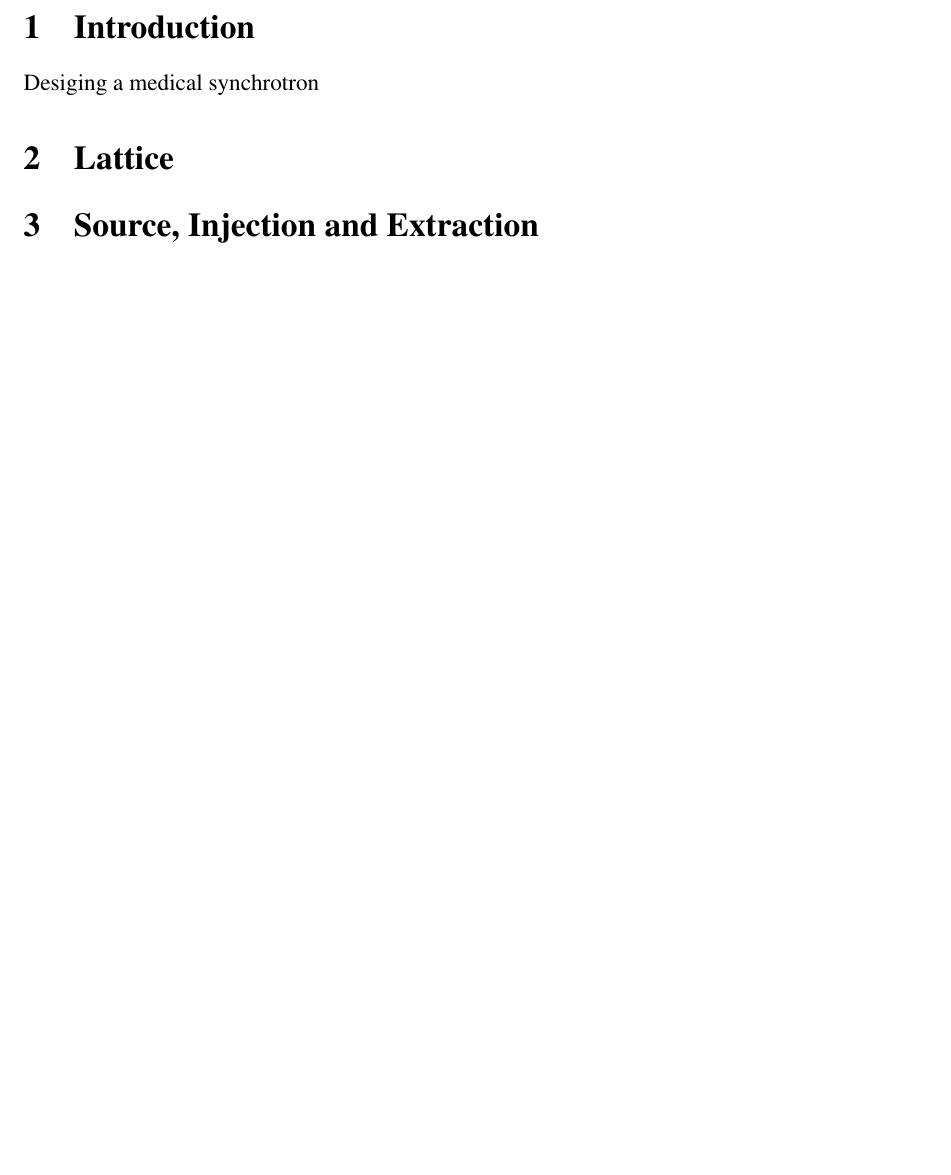
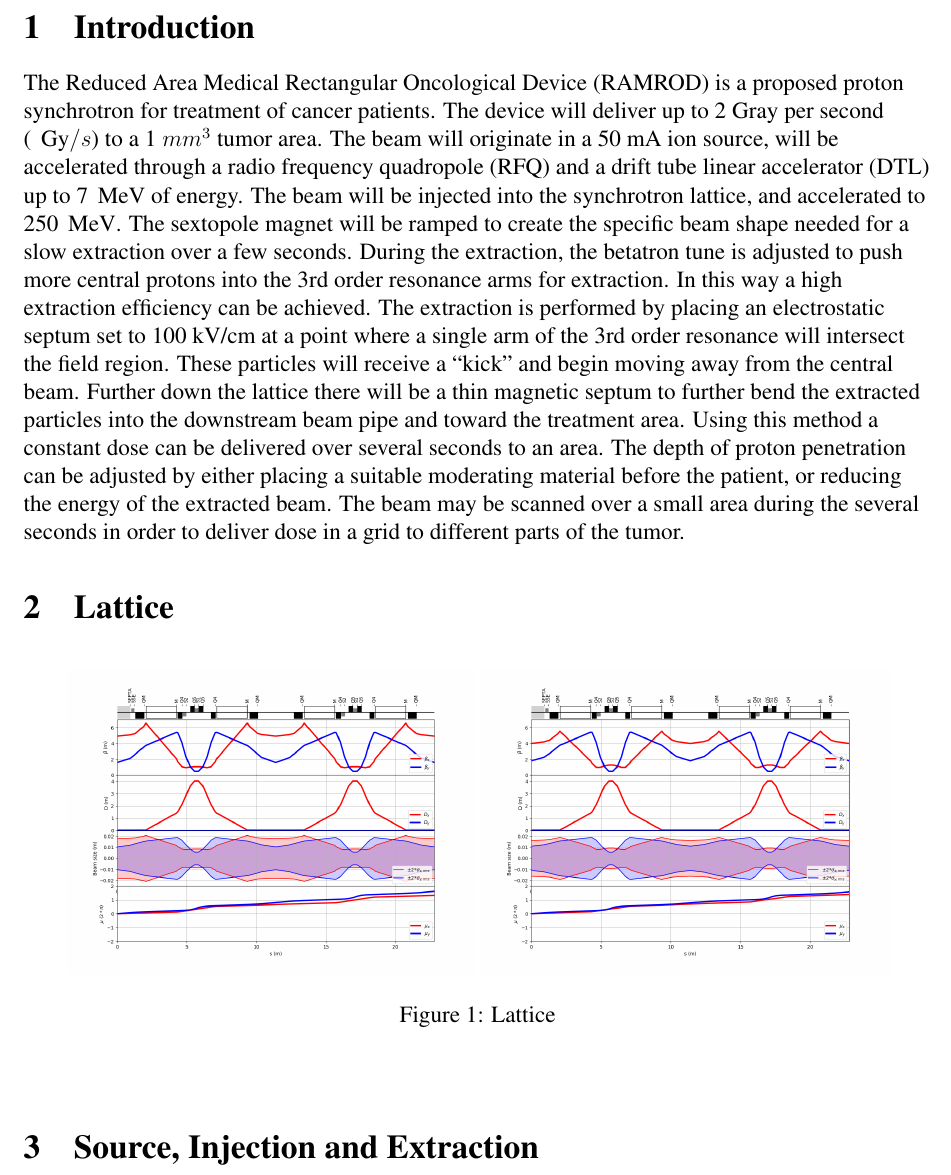
Before and after one commit to griley4/ramrod, a LaTeX document (grant_report.tex, which reads paper.tex): part of page 2 of 3, cut so that both start at the same text, the shorter picture padded with empty space. Compiled offline with pdfLaTeX.

Commit message:
first section draft

```diff
--- a/grant_report.tex
+++ b/grant_report.tex
@@ -5,6 +5,8 @@
 \geometry{letterpaper, portrait, margin=1in}
 \usepackage[utf8]{inputenc}
 \usepackage{enumitem,amssymb}
+\usepackage{xspace}
+\usepackage{graphicx}					% graphics package
 \usepackage{ragged2e}
 \newlist{thematic}{itemize}{8}
 \setlist[thematic]{label=$\square$}
@@ -18,6 +20,8 @@
 
 
 \begin{document}
+\def\gs{\ensuremath{\mbox{\, Gy}/s}\xspace}
+\def\mev{\ensuremath{\mbox{\,MeV}}\xspace}
 \raggedright
 \huge
 Accelerator Physics USPAS Course \linebreak
--- a/paper.tex
+++ b/paper.tex
@@ -1,5 +1,26 @@
+
 \section{Introduction}
-Desiging a medical synchrotron
+The Reduced Area Medical Rectangular Oncological Device (RAMROD) is a proposed proton synchrotron for treatment of cancer patients.  The device will deliver up to 2
+Gray per second (\gs) to a 1 $mm^3$ tumor area.  The beam will originate in a 50 mA ion source, will be accelerated through a radio frequency quadropole (RFQ) and
+a drift tube linear accelerator (DTL) up to 7~\mev of energy. The beam will be injected into the synchrotron lattice, and accelerated to 250~\mev.  The sextopole
+magnet will be ramped to create the specific beam shape needed for a slow extraction over a few seconds.  During the extraction, the betatron tune is adjusted
+to push more central protons into the 3rd order resonance arms for extraction.  In this way a high extraction efficiency can be achieved.  The extraction is
+performed by placing an electrostatic septum set to 100 kV/cm at a point where a single arm of the 3rd order resonance will intersect the field region.  These
+particles will receive a ``kick'' and begin moving away from the central beam.  Further down the lattice there will be a thin magnetic septum to further bend the extracted
+particles into the downstream beam pipe and toward the treatment area.  Using this method a constant dose can be delivered over several seconds to an area.  The depth of
+proton penetration can be adjusted by either placing a suitable moderating material before the patient, or reducing the energy of the extracted beam.  The beam may be
+scanned over a small area during the several seconds in order to deliver dose in a grid to different parts of the tumor.
+
 \section{Lattice}
 
+\begin{figure}[h]
+  \begin{center}
+    \includegraphics[width=0.45\textwidth]{twiss_33.png}
+    \includegraphics[width=0.45\textwidth]{twiss_40.png}
+    \caption{Lattice}
+  \end{center}
+  \label{fig:lat}
+\end{figure}
+
+
 \section{Source, Injection and Extraction}
```
Also changed, not shown: twiss_33.png (added), twiss_40.png (added), 1 other file.
